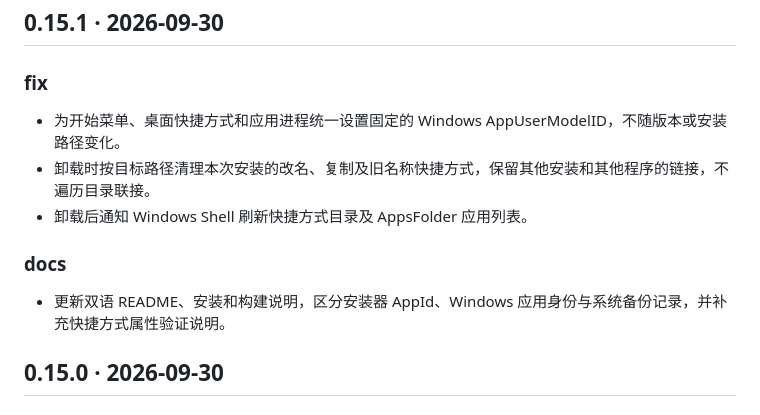
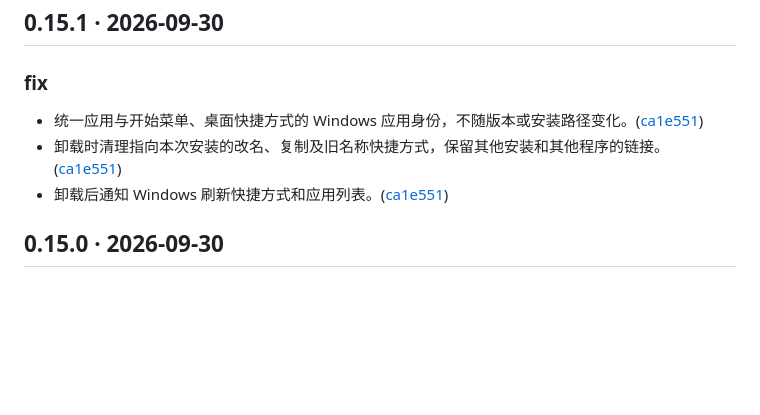
Before and after one commit to Fourgetu/luciddesk, a Markdown page: CHANGELOG.md, the part around the change. Rendered like a GitHub page; blank space fills up the shorter version.

Commit message:
docs(changelog): 精简应用更新说明并关联对应提交

```diff
--- a/CHANGELOG.md
+++ b/CHANGELOG.md
@@ -10,13 +10,9 @@
 
 ### fix
 
-- 为开始菜单、桌面快捷方式和应用进程统一设置固定的 Windows AppUserModelID，不随版本或安装路径变化。
-- 卸载时按目标路径清理本次安装的改名、复制及旧名称快捷方式，保留其他安装和其他程序的链接，不遍历目录联接。
-- 卸载后通知 Windows Shell 刷新快捷方式目录及 AppsFolder 应用列表。
-
-### docs
-
-- 更新双语 README、安装和构建说明，区分安装器 AppId、Windows 应用身份与系统备份记录，并补充快捷方式属性验证说明。
+- 统一应用与开始菜单、桌面快捷方式的 Windows 应用身份，不随版本或安装路径变化。([ca1e551](https://github.com/Yuch3nE/luciddesk/commit/ca1e551c87a848e1135c428b081ef40881bb9b6b))
+- 卸载时清理指向本次安装的改名、复制及旧名称快捷方式，保留其他安装和其他程序的链接。([ca1e551](https://github.com/Yuch3nE/luciddesk/commit/ca1e551c87a848e1135c428b081ef40881bb9b6b))
+- 卸载后通知 Windows 刷新快捷方式和应用列表。([ca1e551](https://github.com/Yuch3nE/luciddesk/commit/ca1e551c87a848e1135c428b081ef40881bb9b6b))
 
 ## 0.15.0 · 2026-09-30
 
```
Also changed, not shown: CHANGELOG.en.md (+3 -7 lines).
